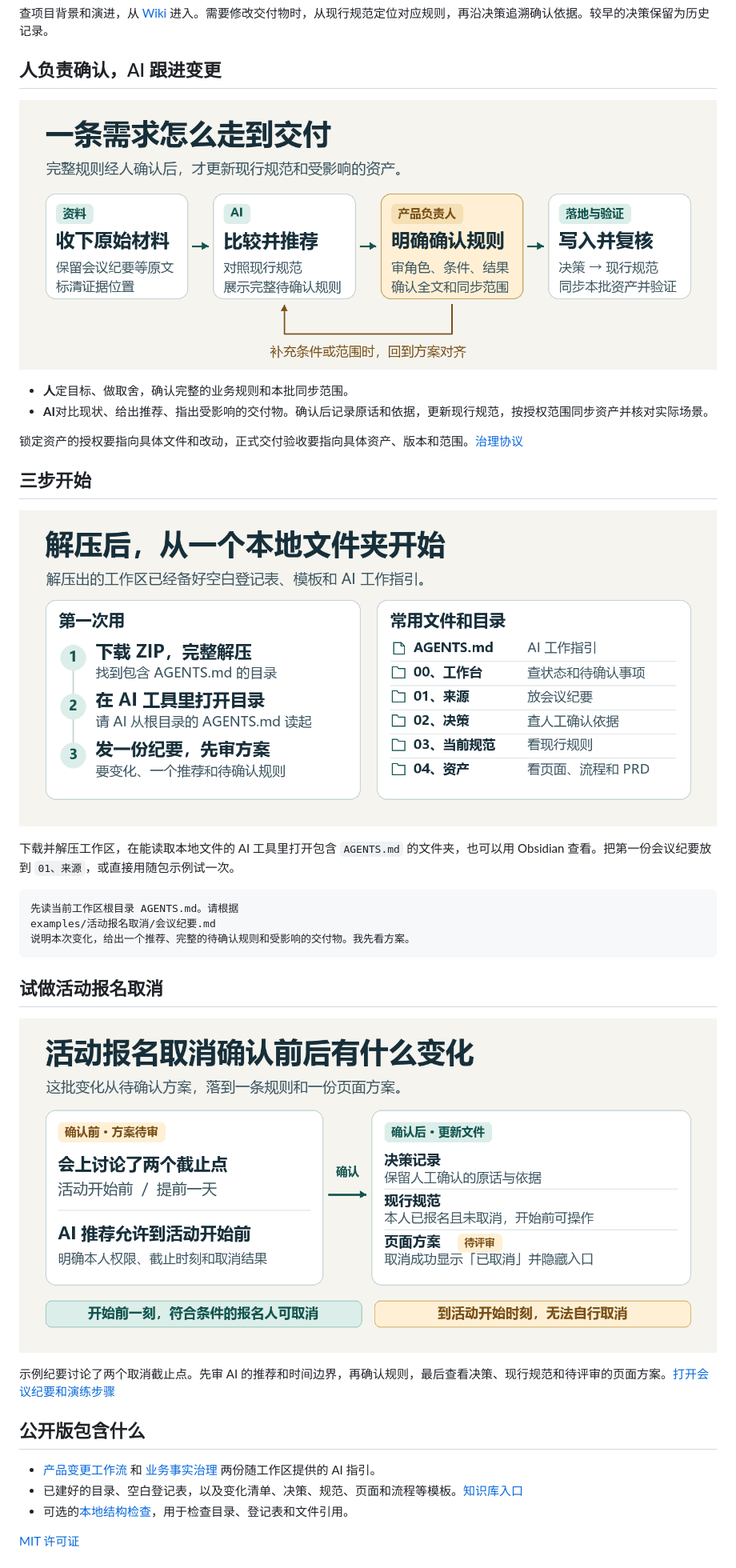
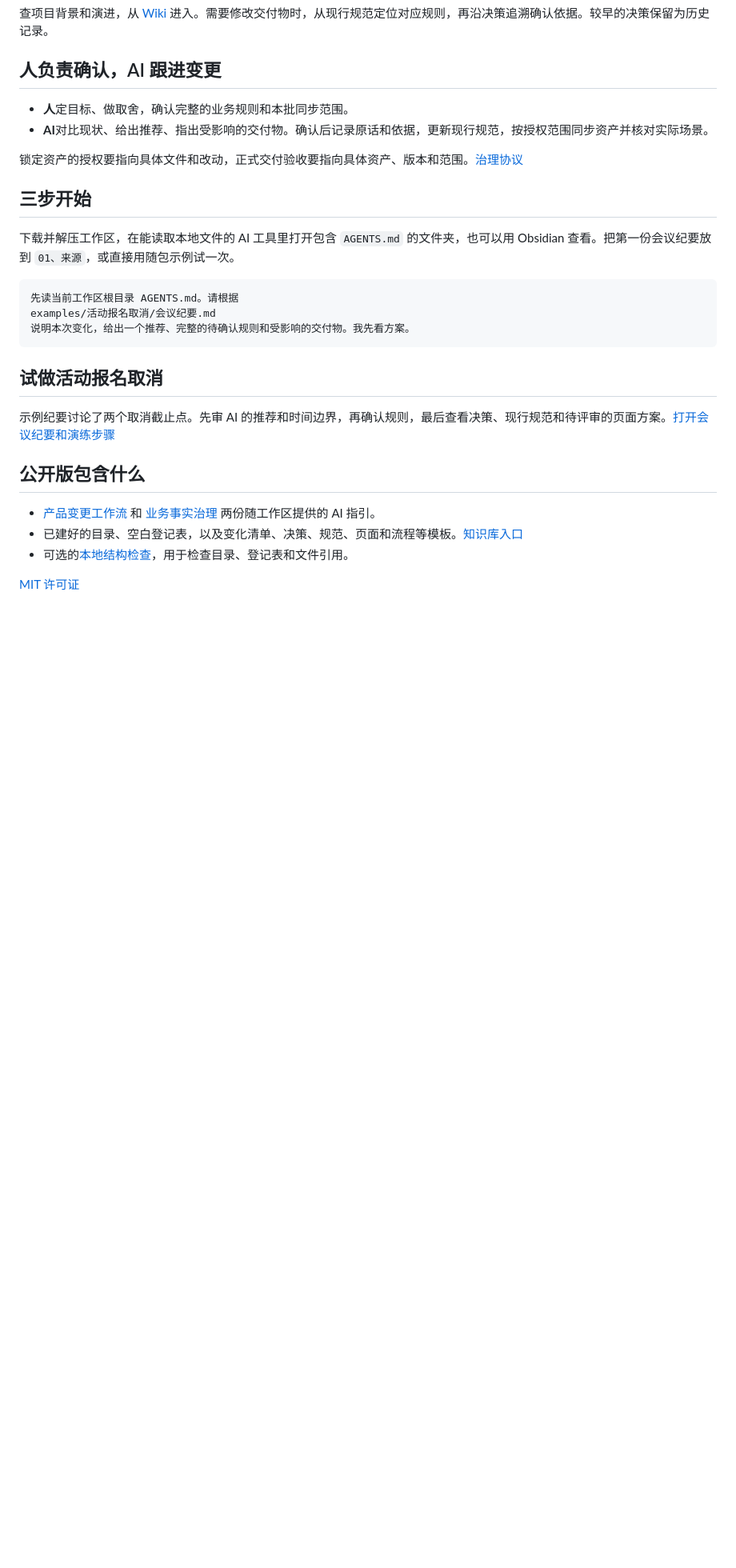
Before and after one commit to luoss33/product-governance-workflow, a Markdown page: README.md, the part around one of its changes. Shown at 80% size. Drawn GitHub-style; pictures changed too: docs/images/confirmed-example.png (deleted), docs/images/local-start.png (deleted), docs/images/workflow.png (deleted); blank space fills up the shorter version.

```diff
--- a/README.md
+++ b/README.md
@@ -34,16 +36,12 @@
 
 ## 人负责确认，AI 跟进变更
 
-![产品规则从会议材料到 AI 方案、人工确认，再进入决策、现行规范和受影响资产](docs/images/workflow.png)
-
 - **人**定目标、做取舍，确认完整的业务规则和本批同步范围。
 - **AI**对比现状、给出推荐、指出受影响的交付物。确认后记录原话和依据，更新现行规范，按授权范围同步资产并核对实际场景。
 
 锁定资产的授权要指向具体文件和改动，正式交付验收要指向具体资产、版本和范围。[治理协议](<00、工作台/治理协议.md>)
 
 ## 三步开始
-
-![下载 ZIP 后在本地打开工作区，从 AGENTS.md 开始，把第一份会议纪要交给 AI](docs/images/local-start.png)
 
 下载并解压工作区，在能读取本地文件的 AI 工具里打开包含 `AGENTS.md` 的文件夹，也可以用 Obsidian 查看。把第一份会议纪要放到 `01、来源`，或直接用随包示例试一次。
 
@@ -55,8 +53,6 @@ examples/活动报名取消/会议纪要.md
 
 ## 试做活动报名取消
 
-![活动报名取消示例，推荐以活动开始时刻为截止点，规则确认后形成决策、现行规范和待评审页面](docs/images/confirmed-example.png)
-
 示例纪要讨论了两个取消截止点。先审 AI 的推荐和时间边界，再确认规则，最后查看决策、现行规范和待评审的页面方案。[打开会议纪要和演练步骤](<examples/活动报名取消/README.md>)
 
 ## 公开版包含什么
```
Also changed, not shown: other parts of README.md (+2 -0 lines), docs/quickstart.md (+2 -2 lines), examples/活动报名取消/README.md (+2 -2 lines), docs/images/cancellation-example.png (added), docs/images/governance-chain.png (added), docs/images/workspace-map.png (added).
